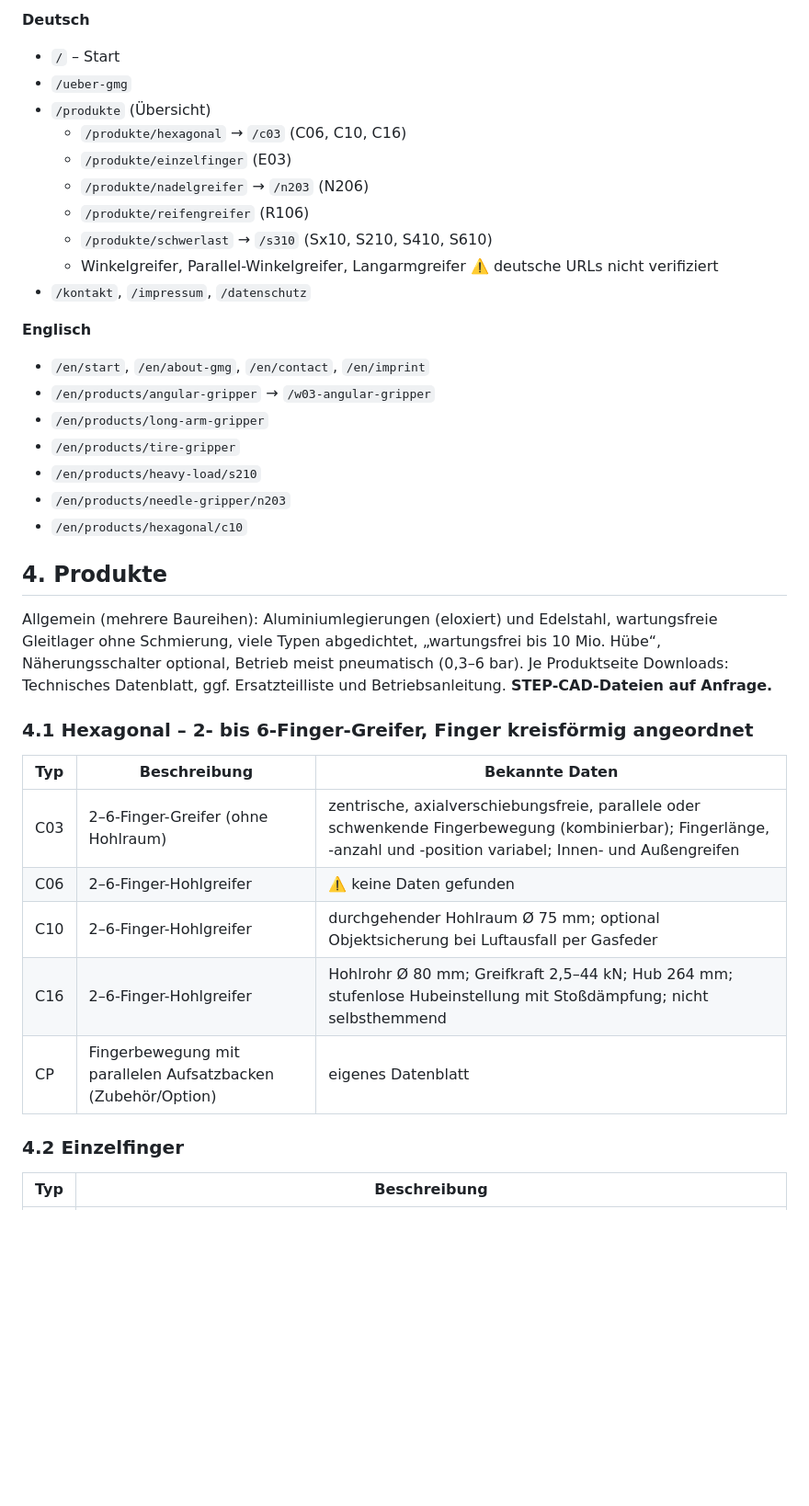
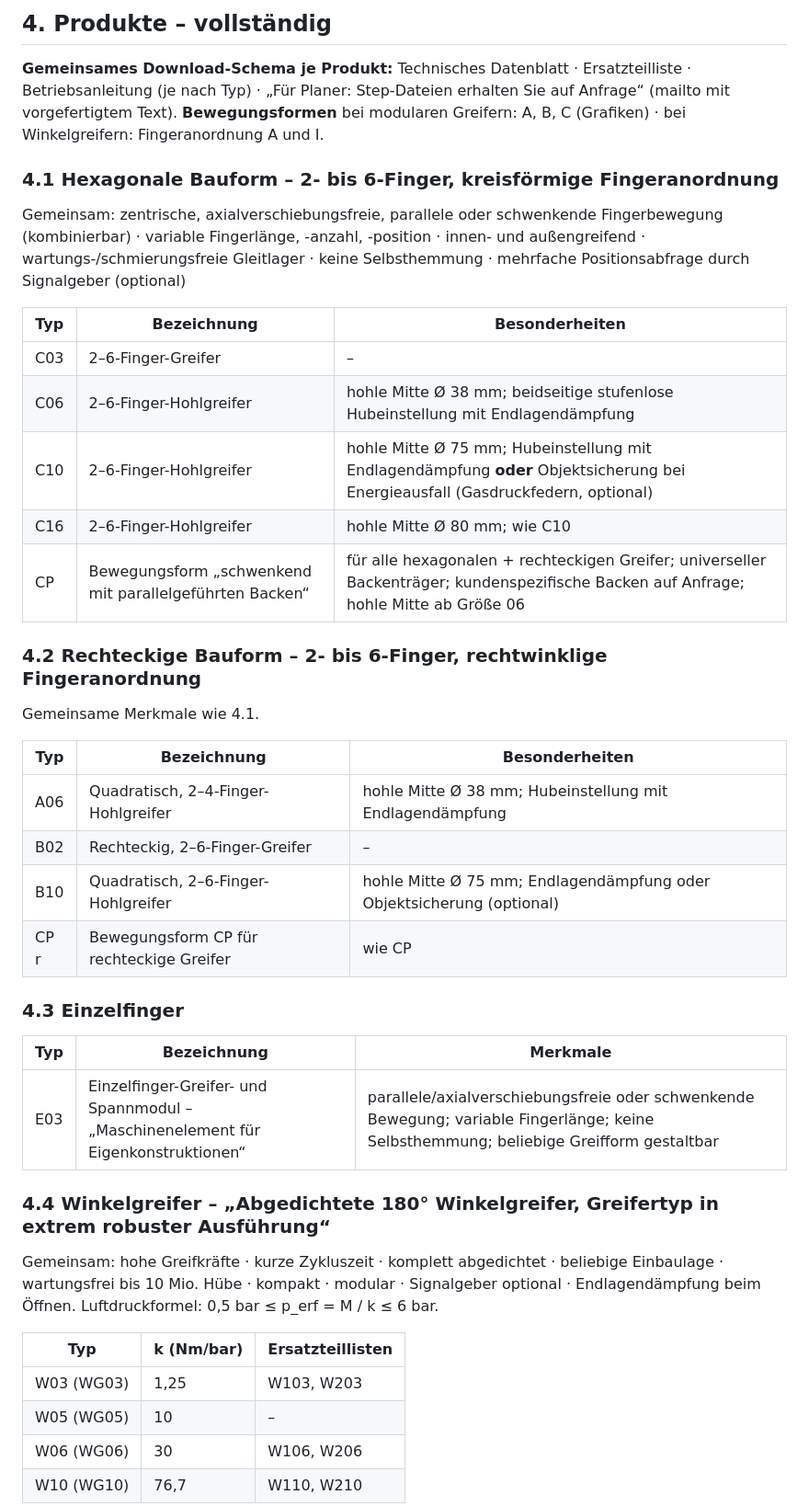
Before and after one commit to robinolu/GMG, a Markdown page: docs/01-inhaltsinventar.md, the part around one of its changes. Shown at 92% size. Drawn GitHub-style; blank space fills up the shorter version.

```diff
--- a/docs/01-inhaltsinventar.md
+++ b/docs/01-inhaltsinventar.md
@@ -45,40 +55,42 @@
 
-**Deutsch**
-- `/` – Start
-- `/ueber-gmg`
-- `/produkte` (Übersicht)
-  - `/produkte/hexagonal` → `/c03` (C06, C10, C16)
-  - `/produkte/einzelfinger` (E03)
-  - `/produkte/nadelgreifer` → `/n203` (N206)
-  - `/produkte/reifengreifer` (R106)
-  - `/produkte/schwerlast` → `/s310` (Sx10, S210, S410, S610)
-  - Winkelgreifer, Parallel-Winkelgreifer, Langarmgreifer ⚠️ deutsche URLs nicht verifiziert
-- `/kontakt`, `/impressum`, `/datenschutz`
+## 4. Produkte – vollständig
 
-**Englisch**
-- `/en/start`, `/en/about-gmg`, `/en/contact`, `/en/imprint`
-- `/en/products/angular-gripper` → `/w03-angular-gripper`
-- `/en/products/long-arm-gripper`
-- `/en/products/tire-gripper`
-- `/en/products/heavy-load/s210`
-- `/en/products/needle-gripper/n203`
-- `/en/products/hexagonal/c10`
+**Gemeinsames Download-Schema je Produkt:** Technisches Datenblatt · Ersatzteilliste · Betriebsanleitung (je nach Typ) · „Für Planer: Step-Dateien erhalten Sie auf Anfrage“ (mailto mit vorgefertigtem Text).
+**Bewegungsformen** bei modularen Greifern: A, B, C (Grafiken) · bei Winkelgreifern: Fingeranordnung A und I.
 
-## 4. Produkte
+### 4.1 Hexagonale Bauform – 2- bis 6-Finger, kreisförmige Fingeranordnung
+Gemeinsam: zentrische, axialverschiebungsfreie, parallele oder schwenkende Fingerbewegung (kombinierbar) · variable Fingerlänge, -anzahl, -position · innen- und außengreifend · wartungs-/schmierungsfreie Gleitlager · keine Selbsthemmung · mehrfache Positionsabfrage durch Signalgeber (optional)
 
-Allgemein (mehrere Baureihen): Aluminiumlegierungen (eloxiert) und Edelstahl, wartungsfreie Gleitlager
-ohne Schmierung, viele Typen abgedichtet, „wartungsfrei bis 10 Mio. Hübe“, Näherungsschalter optional,
-Betrieb meist pneumatisch (0,3–6 bar). Je Produktseite Downloads: Technisches Datenblatt,
-ggf. Ersatzteilliste und Betriebsanleitung. **STEP-CAD-Dateien auf Anfrage.**
+| Typ | Bezeichnung | Besonderheiten |
+|---|---|---|
+| C03 | 2–6-Finger-Greifer | – |
+| C06 | 2–6-Finger-Hohlgreifer | hohle Mitte Ø 38 mm; beidseitige stufenlose Hubeinstellung mit Endlagendämpfung |
+| C10 | 2–6-Finger-Hohlgreifer | hohle Mitte Ø 75 mm; Hubeinstellung mit Endlagendämpfung **oder** Objektsicherung bei Energieausfall (Gasdruckfedern, optional) |
+| C16 | 2–6-Finger-Hohlgreifer | hohle Mitte Ø 80 mm; wie C10 |
+| CP | Bewegungsform „schwenkend mit parallelgeführten Backen“ | für alle hexagonalen + rechteckigen Greifer; universeller Backenträger; kundenspezifische Backen auf Anfrage; hohle Mitte ab Größe 06 |
 
-### 4.1 Hexagonal – 2- bis 6-Finger-Greifer, Finger kreisförmig angeordnet
-| Typ | Beschreibung | Bekannte Daten |
+### 4.2 Rechteckige Bauform – 2- bis 6-Finger, rechtwinklige Fingeranordnung
+Gemeinsame Merkmale wie 4.1.
+
+| Typ | Bezeichnung | Besonderheiten |
 |---|---|---|
-| C03 | 2–6-Finger-Greifer (ohne Hohlraum) | zentrische, axialverschiebungsfreie, parallele oder schwenkende Fingerbewegung (kombinierbar); Fingerlänge, -anzahl und -position variabel; Innen- und Außengreifen |
-| C06 | 2–6-Finger-Hohlgreifer | ⚠️ keine Daten gefunden |
-| C10 | 2–6-Finger-Hohlgreifer | durchgehender Hohlraum Ø 75 mm; optional Objektsicherung bei Luftausfall per Gasfeder |
-| C16 | 2–6-Finger-Hohlgreifer | Hohlrohr Ø 80 mm; Greifkraft 2,5–44 kN; Hub 264 mm; stufenlose Hubeinstellung mit Stoßdämpfung; nicht selbsthemmend |
-| CP | Fingerbewegung mit parallelen Aufsatzbacken (Zubehör/Option) | eigenes Datenblatt |
+| A06 | Quadratisch, 2–4-Finger-Hohlgreifer | hohle Mitte Ø 38 mm; Hubeinstellung mit Endlagendämpfung |
+| B02 | Rechteckig, 2–6-Finger-Greifer | – |
+| B10 | Quadratisch, 2–6-Finger-Hohlgreifer | hohle Mitte Ø 75 mm; Endlagendämpfung oder Objektsicherung (optional) |
+| CP r | Bewegungsform CP für rechteckige Greifer | wie CP |
 
-### 4.2 Einzelfinger
-| Typ | Beschreibung |
+### 4.3 Einzelfinger
+| Typ | Bezeichnung | Merkmale |
+|---|---|---|
+| E03 | Einzelfinger-Greifer- und Spannmodul – „Maschinenelement für Eigenkonstruktionen“ | parallele/axialverschiebungsfreie oder schwenkende Bewegung; variable Fingerlänge; keine Selbsthemmung; beliebige Greifform gestaltbar |
+
+### 4.4 Winkelgreifer – „Abgedichtete 180° Winkelgreifer, Greifertyp in extrem robuster Ausführung“
+Gemeinsam: hohe Greifkräfte · kurze Zykluszeit · komplett abgedichtet · beliebige Einbaulage · wartungsfrei bis 10 Mio. Hübe · kompakt · modular · Signalgeber optional · Endlagendämpfung beim Öffnen. Luftdruckformel: 0,5 bar ≤ p_erf = M / k ≤ 6 bar.
+
+| Typ | k (Nm/bar) | Ersatzteillisten |
+|---|---|---|
+| W03 (WG03) | 1,25 | W103, W203 |
+| W05 (WG05) | 10 | – |
+| W06 (WG06) | 30 | W106, W206 |
+| W10 (WG10) | 76,7 | W110, W210 |
+
```
Also changed, not shown: other parts of docs/01-inhaltsinventar.md (+84 -78 lines).
